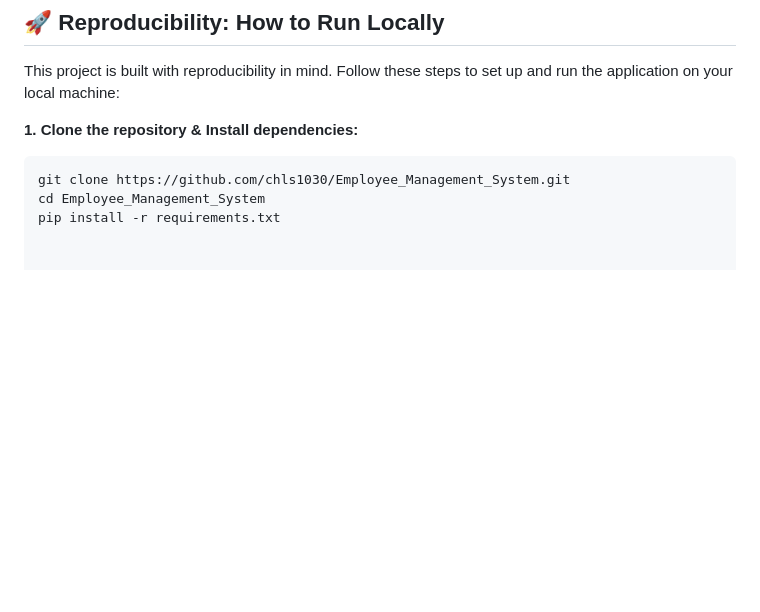
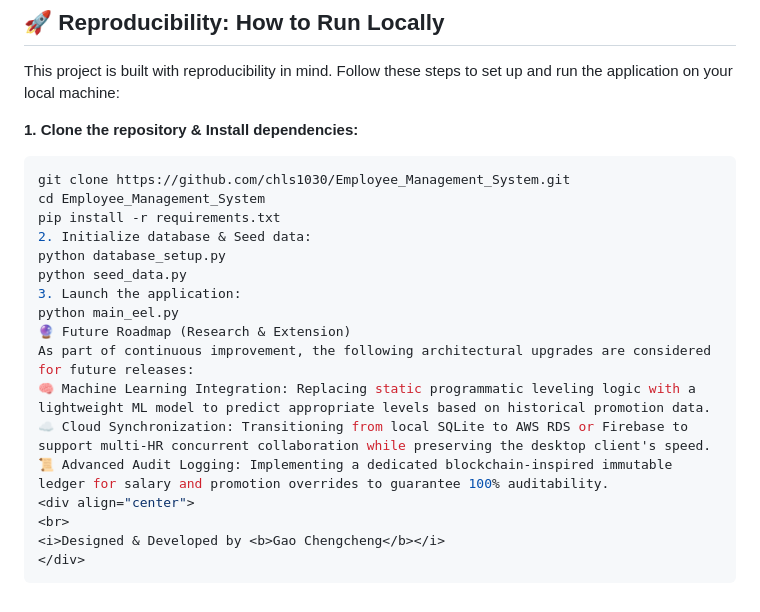
Before and after one commit to chls1030/Employee_Management_System, a Markdown page: README.md, the part around the change. GitHub-like rendering; blank space fills up the shorter version.

````diff
--- a/README.md
+++ b/README.md
@@ -92,3 +92,18 @@ This project is built with reproducibility in mind. Follow these steps to set up
 git clone https://github.com/chls1030/Employee_Management_System.git
 cd Employee_Management_System
 pip install -r requirements.txt
+2. Initialize database & Seed data:
+python database_setup.py
+python seed_data.py
+3. Launch the application:
+python main_eel.py
+🔮 Future Roadmap (Research & Extension)
+As part of continuous improvement, the following architectural upgrades are considered for future releases:
+🧠 Machine Learning Integration: Replacing static programmatic leveling logic with a lightweight ML model to predict appropriate levels based on historical promotion data.
+☁️ Cloud Synchronization: Transitioning from local SQLite to AWS RDS or Firebase to support multi-HR concurrent collaboration while preserving the desktop client's speed.
+📜 Advanced Audit Logging: Implementing a dedicated blockchain-inspired immutable ledger for salary and promotion overrides to guarantee 100% auditability.
+<div align="center">
+<br>
+<i>Designed & Developed by <b>Gao Chengcheng</b></i>
+</div>
+```
````
